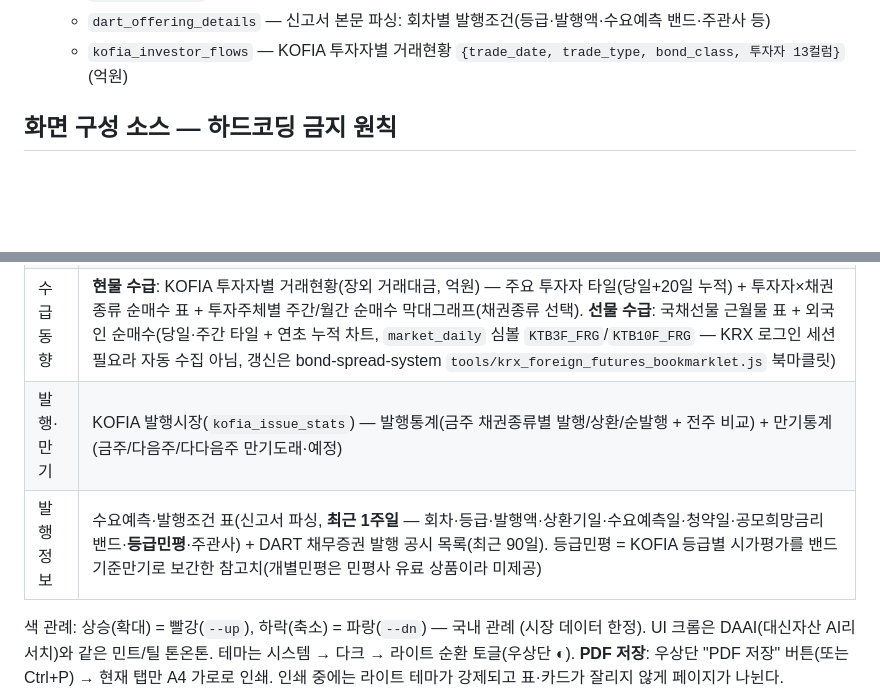
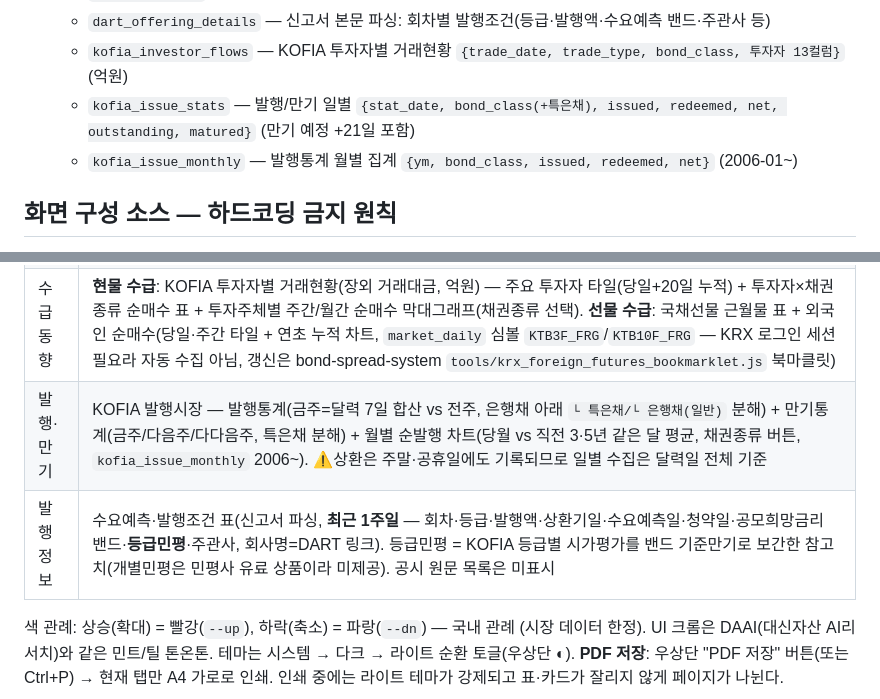
Before and after one commit to zzeonso1-ssonim/bond-monitor, a Markdown page: README.md, 2 parts joined by grey strips. GitHub-like rendering; blank space fills up the shorter version.

Commit message:
README: 발행·만기 탭 현행화 (특은채 분해·월별 3/5년 평균·주말 상환 주의) + 테이블 목록
Co-Authored-By: Claude Fable 5 <noreply@anthropic.com>

```diff
--- a/README.md
+++ b/README.md
@@ -26,6 +26,8 @@
   - `dart_offerings` — DART 채무증권 발행 공시 (DART_API_KEY 등록 후 적재)
   - `dart_offering_details` — 신고서 본문 파싱: 회차별 발행조건(등급·발행액·수요예측 밴드·주관사 등)
   - `kofia_investor_flows` — KOFIA 투자자별 거래현황 `{trade_date, trade_type, bond_class, 투자자 13컬럼}` (억원)
+  - `kofia_issue_stats` — 발행/만기 일별 `{stat_date, bond_class(+특은채), issued, redeemed, net, outstanding, matured}` (만기 예정 +21일 포함)
+  - `kofia_issue_monthly` — 발행통계 월별 집계 `{ym, bond_class, issued, redeemed, net}` (2006-01~)
 
 ## 화면 구성 소스 — 하드코딩 금지 원칙
 
@@ -61,8 +63,8 @@ python3 -m http.server 8000
 | 국면별 분석 | 기준금리 국면(시기/정책)별 스프레드 레인지 차트 + 전체 버킷 표(평균/고점/저점/평균수익률) |
 | 거래현황 | KRX 일반채권시장 장내 체결 — 일간/주간(5영업일)/월간(21영업일) 선택, 여전채/회사채 거래대금 상위 10(기간 합산) + 수익률 변동 상위(일간, 강세/약세 10) |
 | 수급동향 | **현물 수급**: KOFIA 투자자별 거래현황(장외 거래대금, 억원) — 주요 투자자 타일(당일+20일 누적) + 투자자×채권종류 순매수 표 + 투자주체별 주간/월간 순매수 막대그래프(채권종류 선택). **선물 수급**: 국채선물 근월물 표 + 외국인 순매수(당일·주간 타일 + 연초 누적 차트, `market_daily` 심볼 `KTB3F_FRG`/`KTB10F_FRG` — KRX 로그인 세션 필요라 자동 수집 아님, 갱신은 bond-spread-system `tools/krx_foreign_futures_bookmarklet.js` 북마클릿) |
-| 발행·만기 | KOFIA 발행시장(`kofia_issue_stats`) — 발행통계(금주 채권종류별 발행/상환/순발행 + 전주 비교) + 만기통계(금주/다음주/다다음주 만기도래·예정) |
-| 발행정보 | 수요예측·발행조건 표(신고서 파싱, **최근 1주일** — 회차·등급·발행액·상환기일·수요예측일·청약일·공모희망금리 밴드·**등급민평**·주관사) + DART 채무증권 발행 공시 목록(최근 90일). 등급민평 = KOFIA 등급별 시가평가를 밴드 기준만기로 보간한 참고치(개별민평은 민평사 유료 상품이라 미제공) |
+| 발행·만기 | KOFIA 발행시장 — 발행통계(금주=달력 7일 합산 vs 전주, 은행채 아래 `└ 특은채/└ 은행채(일반)` 분해) + 만기통계(금주/다음주/다다음주, 특은채 분해) + 월별 순발행 차트(당월 vs 직전 3·5년 같은 달 평균, 채권종류 버튼, `kofia_issue_monthly` 2006~). ⚠상환은 주말·공휴일에도 기록되므로 일별 수집은 달력일 전체 기준 |
+| 발행정보 | 수요예측·발행조건 표(신고서 파싱, **최근 1주일** — 회차·등급·발행액·상환기일·수요예측일·청약일·공모희망금리 밴드·**등급민평**·주관사, 회사명=DART 링크). 등급민평 = KOFIA 등급별 시가평가를 밴드 기준만기로 보간한 참고치(개별민평은 민평사 유료 상품이라 미제공). 공시 원문 목록은 미표시 |
 
 색 관례: 상승(확대) = 빨강(`--up`), 하락(축소) = 파랑(`--dn`) — 국내 관례 (시장 데이터 한정).
 UI 크롬은 DAAI(대신자산 AI리서치)와 같은 민트/틸 톤온톤. 테마는 시스템 → 다크 → 라이트 순환 토글(우상단 ◐).
```
